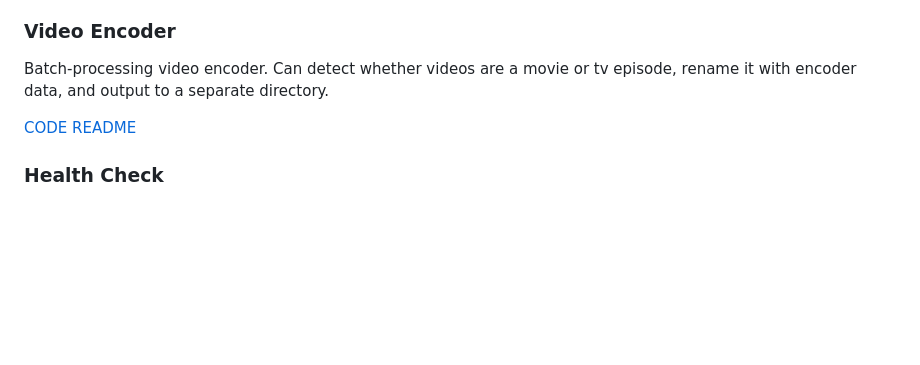
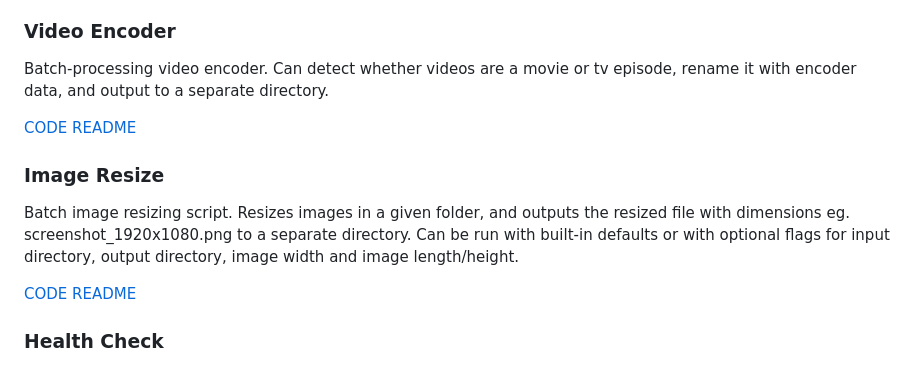
Before and after one commit to merogersdev/automation, a Markdown page: README.md, the part around the change. GitHub-like rendering; blank space fills up the shorter version.

Commit message:
chore: updated main README.md

```diff
--- a/README.md
+++ b/README.md
@@ -45,6 +45,13 @@ Batch-processing video encoder. Can detect whether videos are a movie or tv epis
 [CODE](https://raw.githubusercontent.com/merogersdev/automation/main/python/encoder/encoder.py)
 [README](https://github.com/merogersdev/automation/blob/main/python/encoder/README.md)
 
+### Image Resize
+
+Batch image resizing script. Resizes images in a given folder, and outputs the resized file with dimensions eg. screenshot_1920x1080.png to a separate directory. Can be run with built-in defaults or with optional flags for input directory, output directory, image width and image length/height.
+
+[CODE](https://raw.githubusercontent.com/merogersdev/automation/main/python/image/resize/image_resize.py)
+[README](https://github.com/merogersdev/automation/blob/main/python/image/resize/README.md)
+
 ### Health Check
 
 Gets and logs system health issues for Linux systems including internet connectivity, cpu load average, cpu temperature, disk usage, reboot status, memory usage and swap usage.
```
